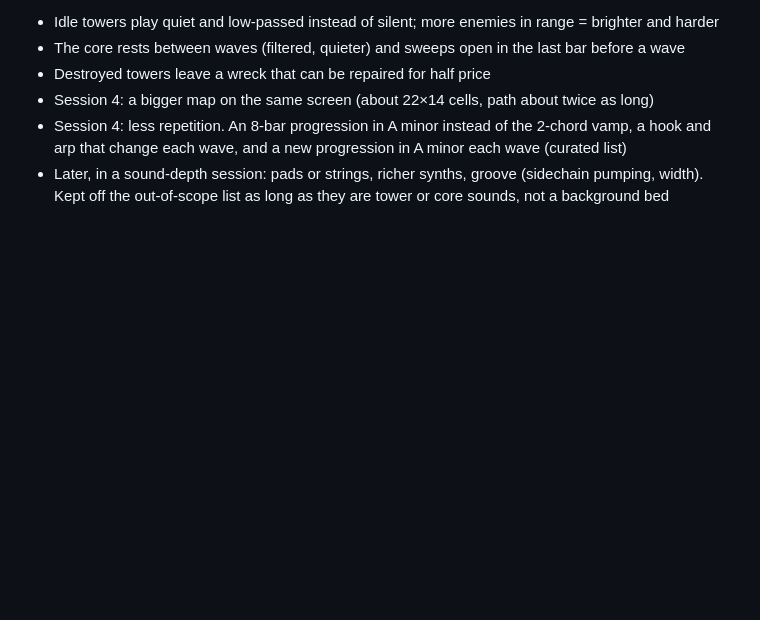
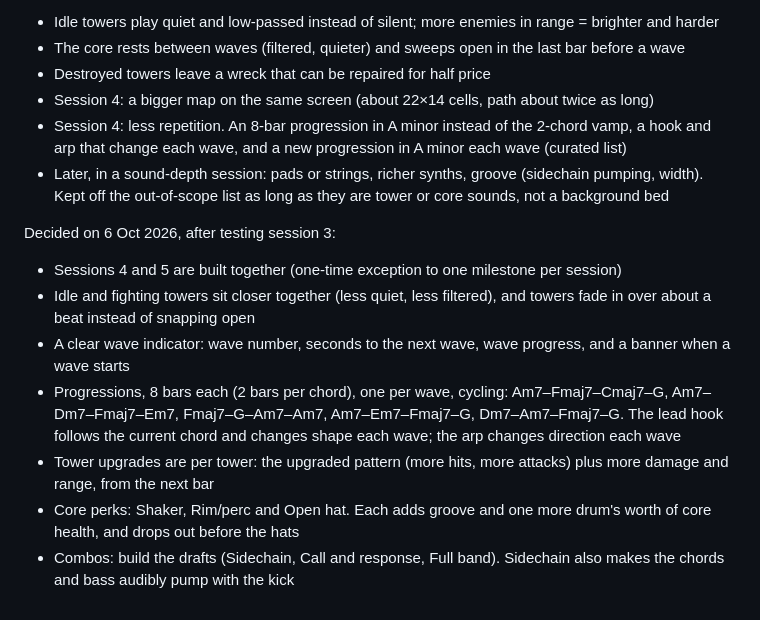
Before and after one commit to nicoandronowicz/rhythm-td, a Markdown page: docs/design.md, the part around one of its changes. Rendered like a GitHub page; blank space fills up the shorter version.

Commit message:
Design: decisions for sessions 4 and 5
Co-Authored-By: Claude Opus 5.5 <noreply@anthropic.com>

```diff
--- a/docs/design.md
+++ b/docs/design.md
@@ -263,3 +263,13 @@ Decided on 2 Oct 2026, after testing session 2:
 - Session 4: a bigger map on the same screen (about 22×14 cells, path about twice as long)
 - Session 4: less repetition. An 8-bar progression in A minor instead of the 2-chord vamp, a hook and arp that change each wave, and a new progression in A minor each wave (curated list)
 - Later, in a sound-depth session: pads or strings, richer synths, groove (sidechain pumping, width). Kept off the out-of-scope list as long as they are tower or core sounds, not a background bed
+
+Decided on 6 Oct 2026, after testing session 3:
+
+- Sessions 4 and 5 are built together (one-time exception to one milestone per session)
+- Idle and fighting towers sit closer together (less quiet, less filtered), and towers fade in over about a beat instead of snapping open
+- A clear wave indicator: wave number, seconds to the next wave, wave progress, and a banner when a wave starts
+- Progressions, 8 bars each (2 bars per chord), one per wave, cycling: Am7–Fmaj7–Cmaj7–G, Am7–Dm7–Fmaj7–Em7, Fmaj7–G–Am7–Am7, Am7–Em7–Fmaj7–G, Dm7–Am7–Fmaj7–G. The lead hook follows the current chord and changes shape each wave; the arp changes direction each wave
+- Tower upgrades are per tower: the upgraded pattern (more hits, more attacks) plus more damage and range, from the next bar
+- Core perks: Shaker, Rim/perc and Open hat. Each adds groove and one more drum's worth of core health, and drops out before the hats
+- Combos: build the drafts (Sidechain, Call and response, Full band). Sidechain also makes the chords and bass audibly pump with the kick
```
Also changed, not shown: other parts of docs/design.md (+1 -1 lines), CLAUDE.md (+4 -4 lines).
